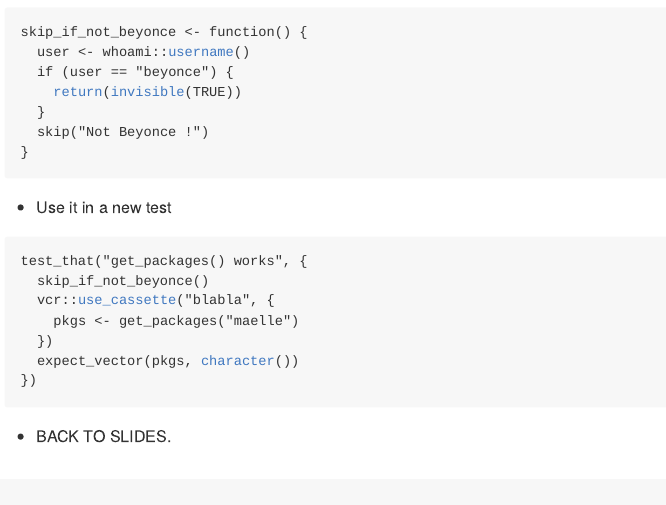
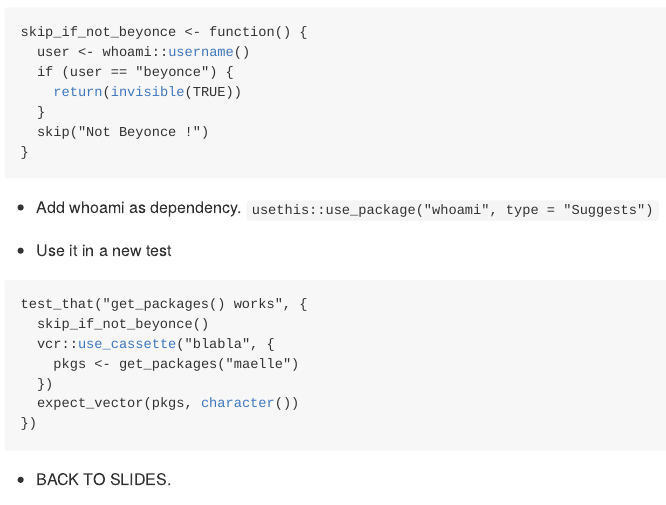
Before and after one commit to maelle/http-testing-course, an R Markdown document (content/part-3/demo.en.Rmd): the page in a window 1100 px wide, from 490 px down. The pictures show the output file content/part-3/demo.en.md that the author committed with the source, drawn offline in the style of GitHub; long lines of code are wrapped.

Commit message:
fix demo

````diff
--- a/content/part-3/demo.en.Rmd
+++ b/content/part-3/demo.en.Rmd
@@ -34,6 +34,8 @@ skip_if_not_beyonce <- function() {
   skip("Not Beyonce !")
 }
 ```
+
+* Add whoami as dependency. `usethis::use_package("whoami", type = "Suggests")`
 
 * Use it in a new test
 
````
Also changed, not shown: content/part-3/demo.en.md.
